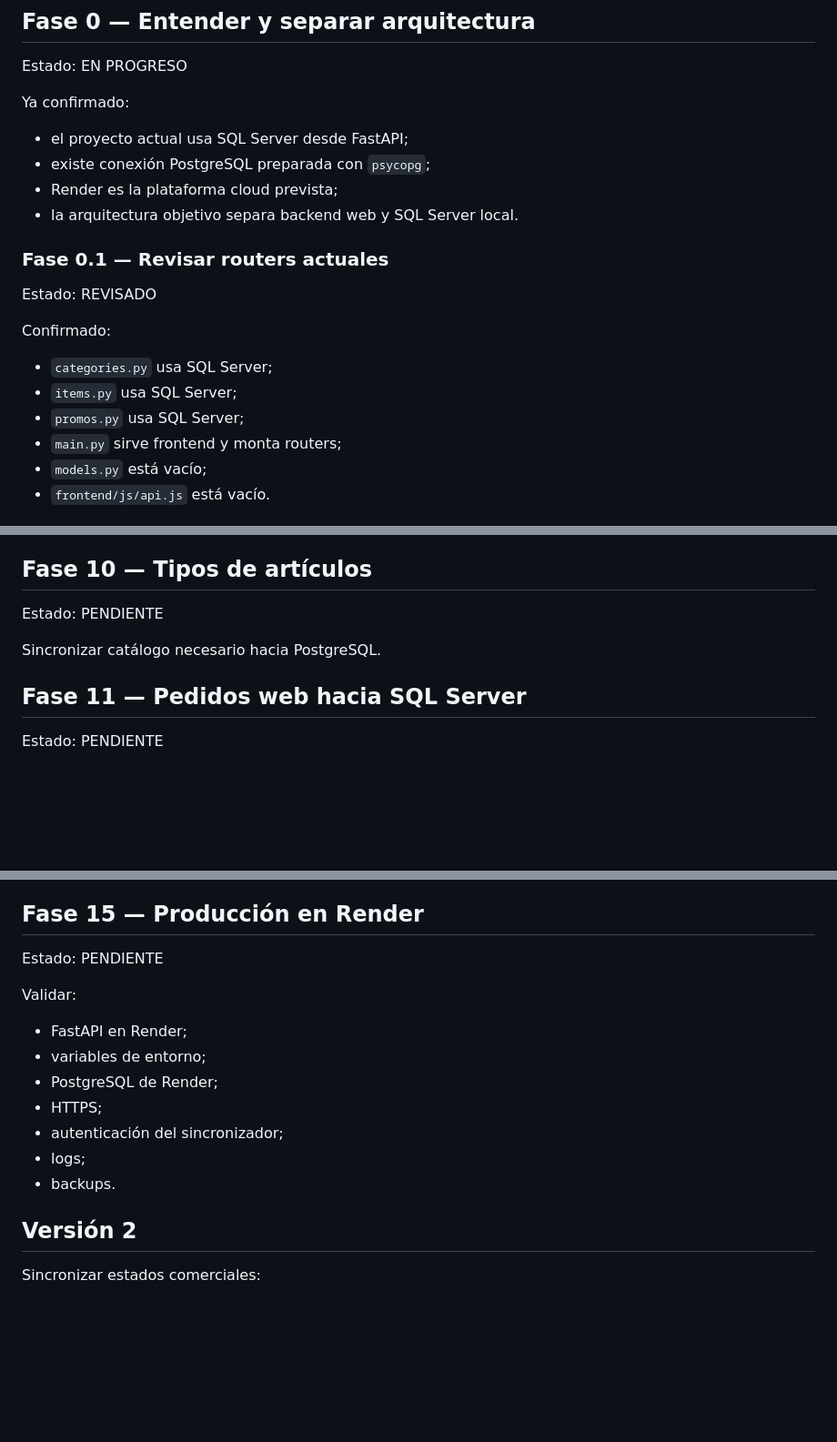
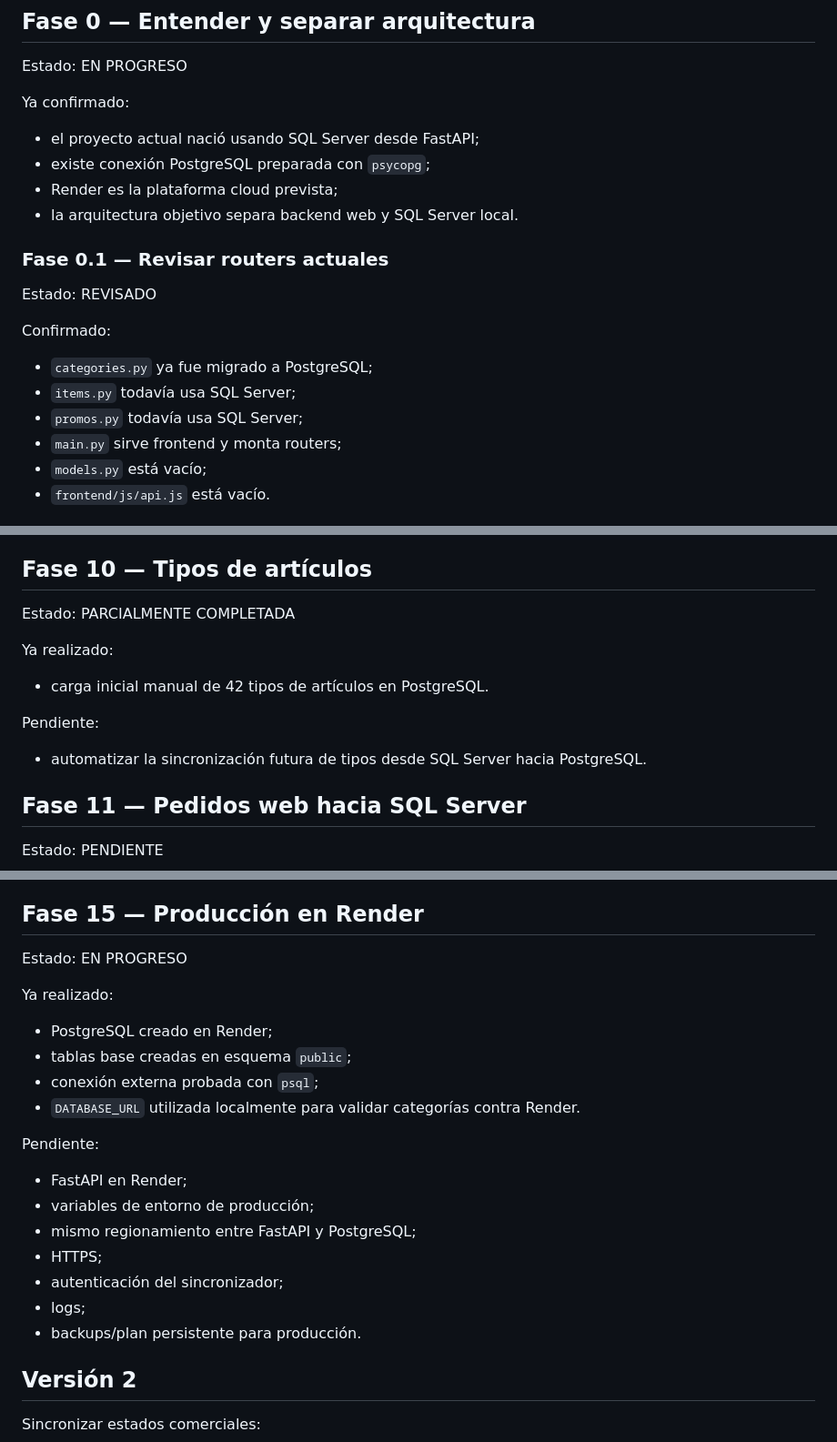
Before and after one commit to IngArturoOjeda/sistema-piroy-web, a Markdown page: ROADMAP.md, 3 parts joined by grey strips. Shown at 91% size. GitHub-like rendering; blank space fills up the shorter version.

```diff
--- a/ROADMAP.md
+++ b/ROADMAP.md
@@ -8,7 +8,7 @@ Trabajar una etapa por vez.
 Estado: EN PROGRESO
 
 Ya confirmado:
-- el proyecto actual usa SQL Server desde FastAPI;
+- el proyecto actual nació usando SQL Server desde FastAPI;
 - existe conexión PostgreSQL preparada con `psycopg`;
 - Render es la plataforma cloud prevista;
 - la arquitectura objetivo separa backend web y SQL Server local.
@@ -17,9 +17,9 @@ Ya confirmado:
 Estado: REVISADO
 
 Confirmado:
-- `categories.py` usa SQL Server;
-- `items.py` usa SQL Server;
-- `promos.py` usa SQL Server;
+- `categories.py` ya fue migrado a PostgreSQL;
+- `items.py` todavía usa SQL Server;
+- `promos.py` todavía usa SQL Server;
 - `main.py` sirve frontend y monta routers;
 - `models.py` está vacío;
 - `frontend/js/api.js` está vacío.
@@ -167,9 +186,13 @@ Definir:
 - activo/inactivo.
 
 ## Fase 10 — Tipos de artículos
-Estado: PENDIENTE
+Estado: PARCIALMENTE COMPLETADA
 
-Sincronizar catálogo necesario hacia PostgreSQL.
+Ya realizado:
+- carga inicial manual de 42 tipos de artículos en PostgreSQL.
+
+Pendiente:
+- automatizar la sincronización futura de tipos desde SQL Server hacia PostgreSQL.
 
 ## Fase 11 — Pedidos web hacia SQL Server
 Estado: PENDIENTE
@@ -205,16 +228,22 @@ Estado: PENDIENTE
 Ejecutar sincronizador automáticamente en el servidor local.
 
 ## Fase 15 — Producción en Render
-Estado: PENDIENTE
+Estado: EN PROGRESO
 
-Validar:
+Ya realizado:
+- PostgreSQL creado en Render;
+- tablas base creadas en esquema `public`;
+- conexión externa probada con `psql`;
+- `DATABASE_URL` utilizada localmente para validar categorías contra Render.
+
+Pendiente:
 - FastAPI en Render;
-- variables de entorno;
-- PostgreSQL de Render;
+- variables de entorno de producción;
+- mismo regionamiento entre FastAPI y PostgreSQL;
 - HTTPS;
 - autenticación del sincronizador;
 - logs;
-- backups.
+- backups/plan persistente para producción.
 
 ## Versión 2
 
```
Also changed, not shown: other parts of ROADMAP.md (+33 -14 lines).
